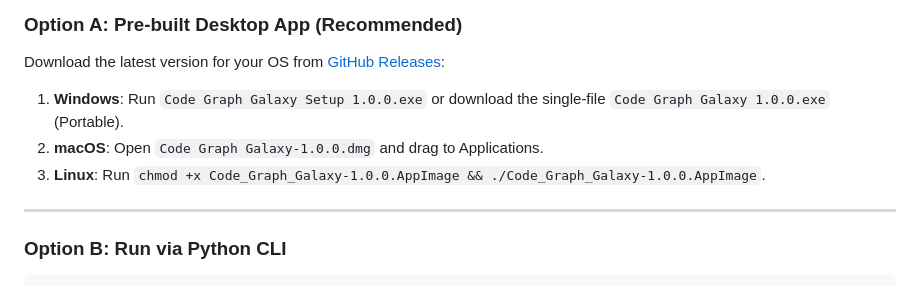
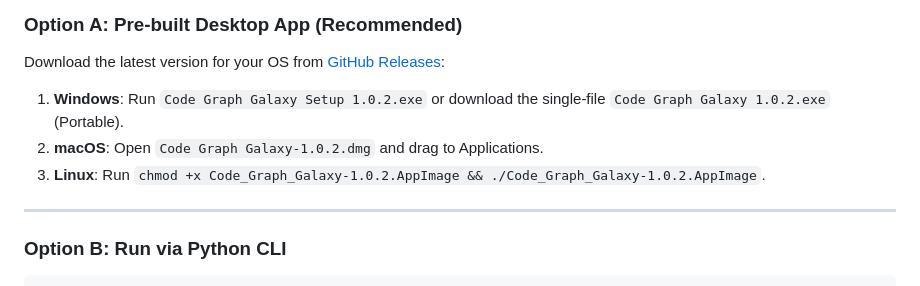
Before and after one commit to dardeaw/codegraph-galaxy, a Markdown page: README.md, the part around the change. Rendered like a GitHub page.

Commit message:
docs: update download binary examples in README from 1.0.0 to 1.0.2

```diff
--- a/README.md
+++ b/README.md
@@ -70,9 +70,9 @@ Code Graph Galaxy is available as a native desktop application and a portable CL
 
 ### Option A: Pre-built Desktop App (Recommended)
 Download the latest version for your OS from [GitHub Releases](https://github.com/dardeaw/codegraph-galaxy/releases):
-1. **Windows**: Run `Code Graph Galaxy Setup 1.0.0.exe` or download the single-file `Code Graph Galaxy 1.0.0.exe` (Portable).
-2. **macOS**: Open `Code Graph Galaxy-1.0.0.dmg` and drag to Applications.
-3. **Linux**: Run `chmod +x Code_Graph_Galaxy-1.0.0.AppImage && ./Code_Graph_Galaxy-1.0.0.AppImage`.
+1. **Windows**: Run `Code Graph Galaxy Setup 1.0.2.exe` or download the single-file `Code Graph Galaxy 1.0.2.exe` (Portable).
+2. **macOS**: Open `Code Graph Galaxy-1.0.2.dmg` and drag to Applications.
+3. **Linux**: Run `chmod +x Code_Graph_Galaxy-1.0.2.AppImage && ./Code_Graph_Galaxy-1.0.2.AppImage`.
 
 ---
 
```
